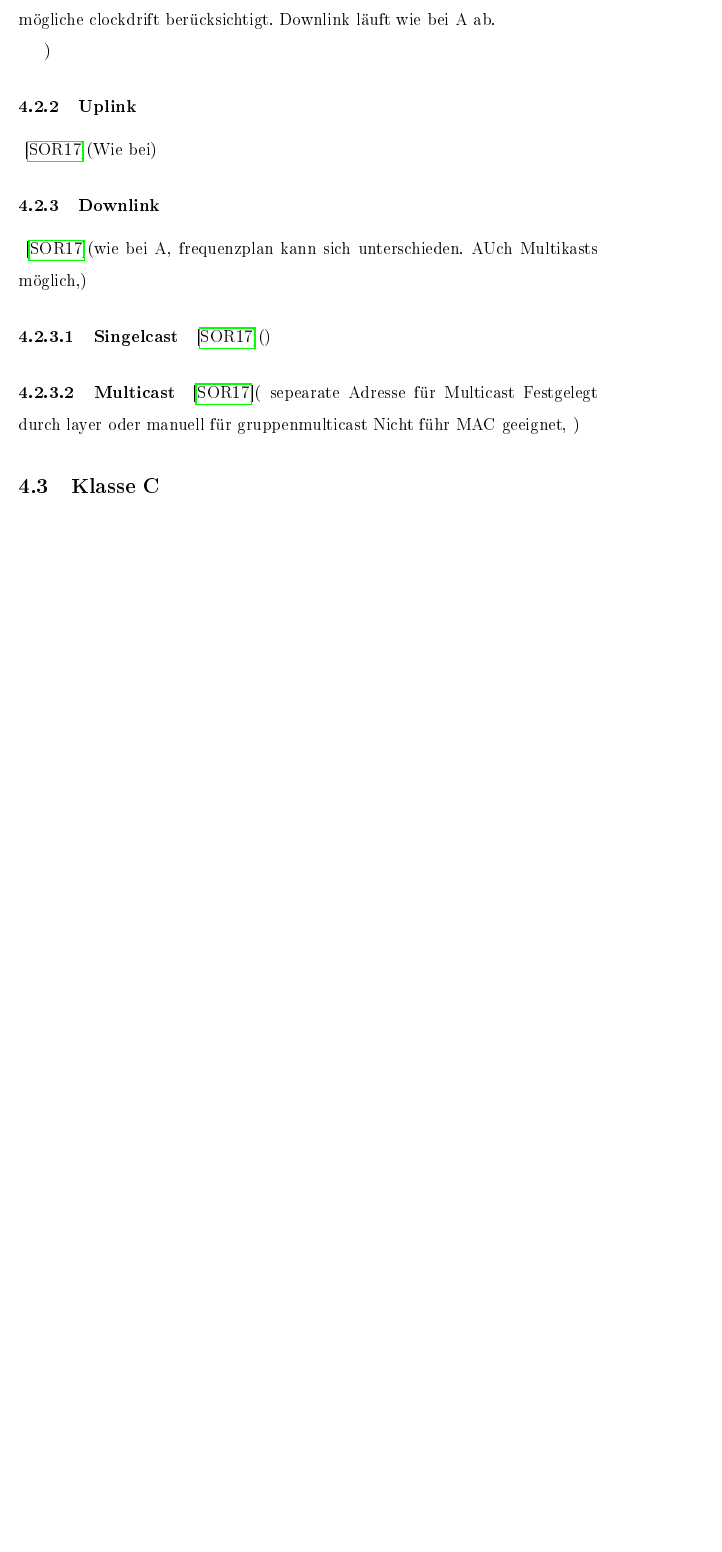
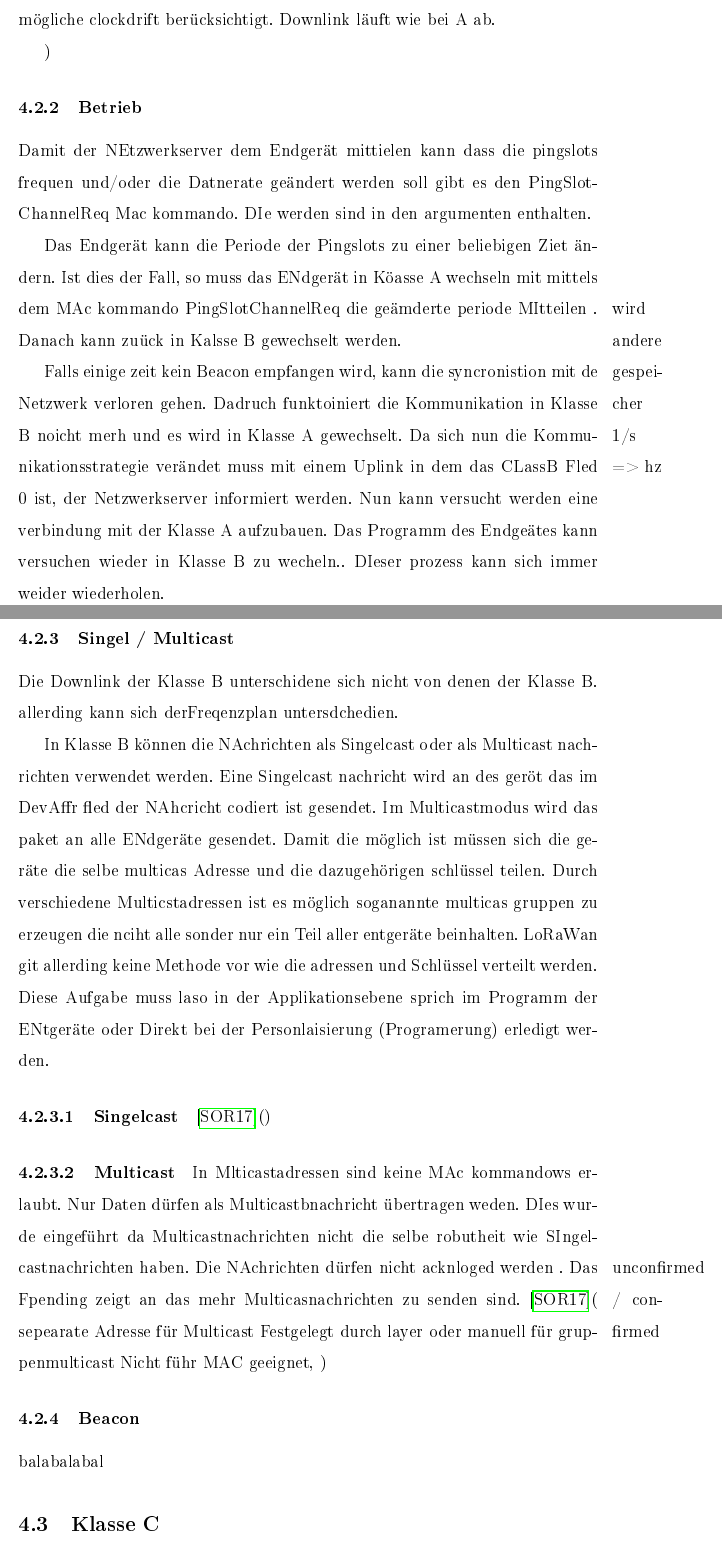
Before and after one commit to SiggiSigmann/Seminar_Lora, a LaTeX document (main.tex): part of page 21 of 23 before the commit and two parts of pages 22 and 23 of 25 after it, the two joined at a grey line, cut so that both start at the same text, the shorter picture padded with empty space. The pictures show the PDF file main.pdf that the author committed with the source.

Commit message:
A and part of class B

```diff
--- a/main.tex
+++ b/main.tex
@@ -389,19 +401,36 @@
 
 
                 )
-            \subsubsection{Uplink}
-                \cite{LoRaSpec}(Wie bei)
-            \subsubsection{Downlink}
-                \cite{LoRaSpec}(wie bei A, frequenzplan kann sich unterschieden. AUch Multikasts möglich,)
+            \subsubsection{Betrieb}
+
+                Damit der NEtzwerkserver dem Endgerät mittielen kann dass die pingslots frequen und/oder die Datnerate geändert werden soll gibt es den PingSlotChannelReq Mac kommando. DIe werden sind in den argumenten enthalten.
+
+                Das Endgerät kann die Periode der Pingslots zu einer beliebigen Ziet ändern. Ist dies der Fall, so muss das ENdgerät in Köasse A wechseln mit mittels dem MAc kommando
+                PingSlotChannelReq die geämderte periode MItteilen \marginpar{wird andere gespeicher 1/s => hz}. Danach kann zuück in Kalsse B gewechselt werden.
+
+                Falls einige zeit kein Beacon empfangen wird, kann die syncronistion mit de Netzwerk verloren gehen. Dadruch funktoiniert die Kommunikation in Klasse B noicht merh und es wird in Klasse A gewechselt. Da sich nun die
+                Kommunikationsstrategie verändet muss mit einem Uplink in dem das CLassB Fled 0 ist, der Netzwerkserver informiert werden. Nun kann versucht werden eine verbindung mit der Klasse A aufzubauen. Das Programm des Endgeätes kann versuchen
+                wieder in Klasse B zu wecheln.. DIeser prozess kann sich immer weider wiederholen.
+            \subsubsection{Singel / Multicast}
+                Die Downlink der Klasse B unterschidene sich nicht von denen der Klasse B. allerding kann sich derFreqenzplan untersdchedien.
+
+                In Klasse B können die NAchrichten als Singelcast oder als Multicast nachrichten verwendet werden. Eine Singelcast nachricht wird an des geröt das im DevAffr fled der NAhcricht codiert ist gesendet. Im Multicastmodus wird das paket an alle ENdgeräte gesendet.
+                Damit die möglich ist müssen sich die geräte die selbe multicas Adresse und die dazugehörigen schlüssel teilen. Durch verschiedene Multicstadressen ist es möglich soganannte
+                multicas gruppen zu erzeugen die nciht alle sonder nur ein Teil aller entgeräte beinhalten. LoRaWan git allerding keine Methode vor wie die adressen und Schlüssel verteilt werden. Diese Aufgabe muss laso in der Applikationsebene sprich im Programm der ENtgeräte oder Direkt bei der Personlaisierung (Programerung) erledigt werden.
+
+
                 \paragraph{Singelcast}
                     \cite{LoRaSpec}()
                 \paragraph{Multicast}
+                    In Mlticastadressen sind keine MAc kommandows erlaubt. Nur Daten dürfen als Multicastbnachricht übertragen weden. DIes wurde eingeführt da Multicastnachrichten nicht die selbe robutheit wie SIngelcastnachrichten haben.
+                    Die NAchrichten dürfen nicht acknloged werden \marginpar{unconfirmed / confirmed}. Das Fpending zeigt an das mehr Multicasnachrichten zu senden sind.
                     \cite{LoRaSpec}(
                         sepearate Adresse für Multicast
                         Festgelegt durch layer oder manuell für gruppenmulticast
                         Nicht führ MAC geeignet,
                     )
-
+            \subsubsection{Beacon}
+                balabalabal
         \subsection{Klasse C}
             Um eine möglichst geringe/keine Latzen zu erzielen ist die Klasse C gemacht. Dies bedeutet aber auch das der Stromverbrauch am höchsten ist und somit nicht für den Batteriebetrieb geeignet.
             Das Gateway kann immer Daten senden außer wenn das Endgerät gerade Daten sendet. Hier sind Geschwindigkeit von bis zu 50mb möglich.
```
Also changed, not shown: main.pdf, main.tex (48 more changed lines). Lines whose indentation alone changed are shown as unchanged.
